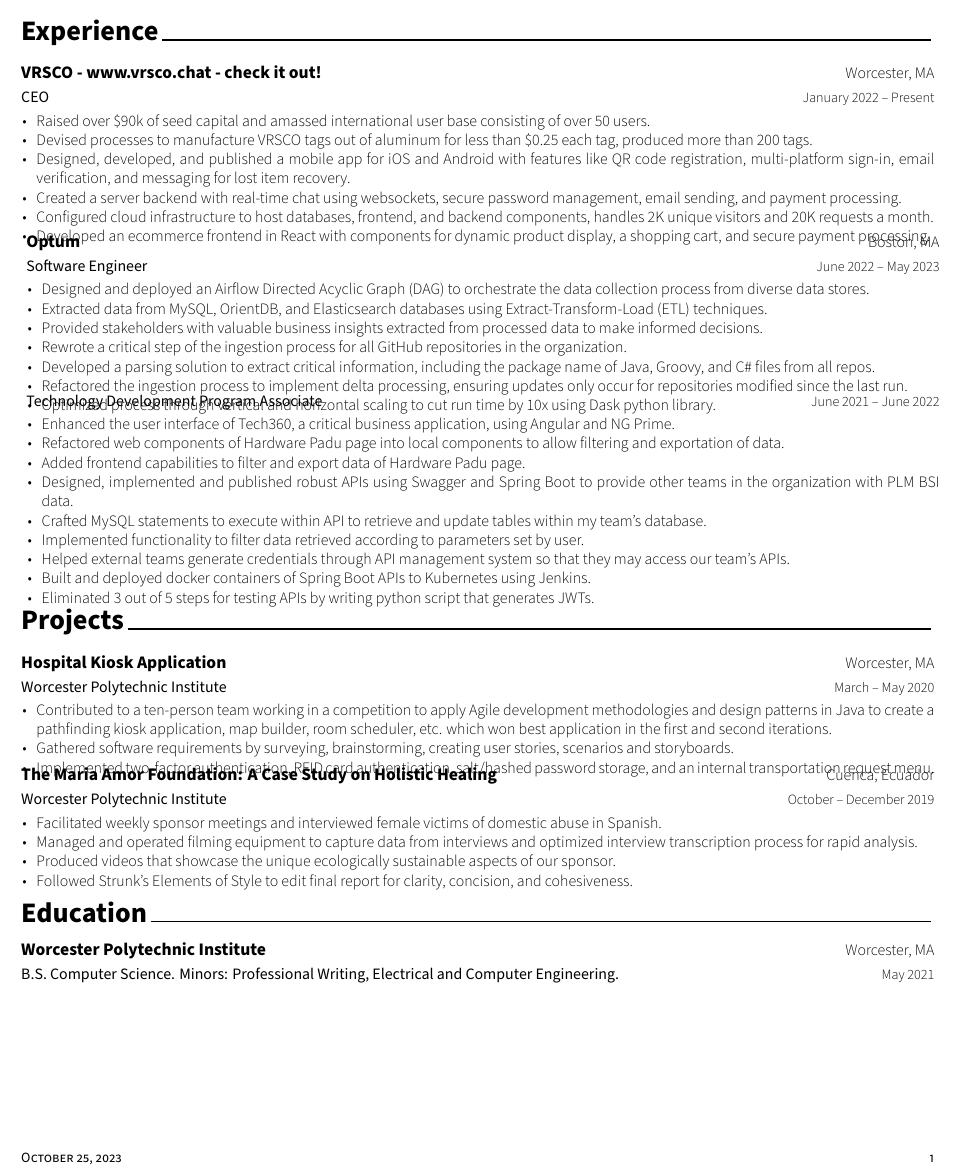
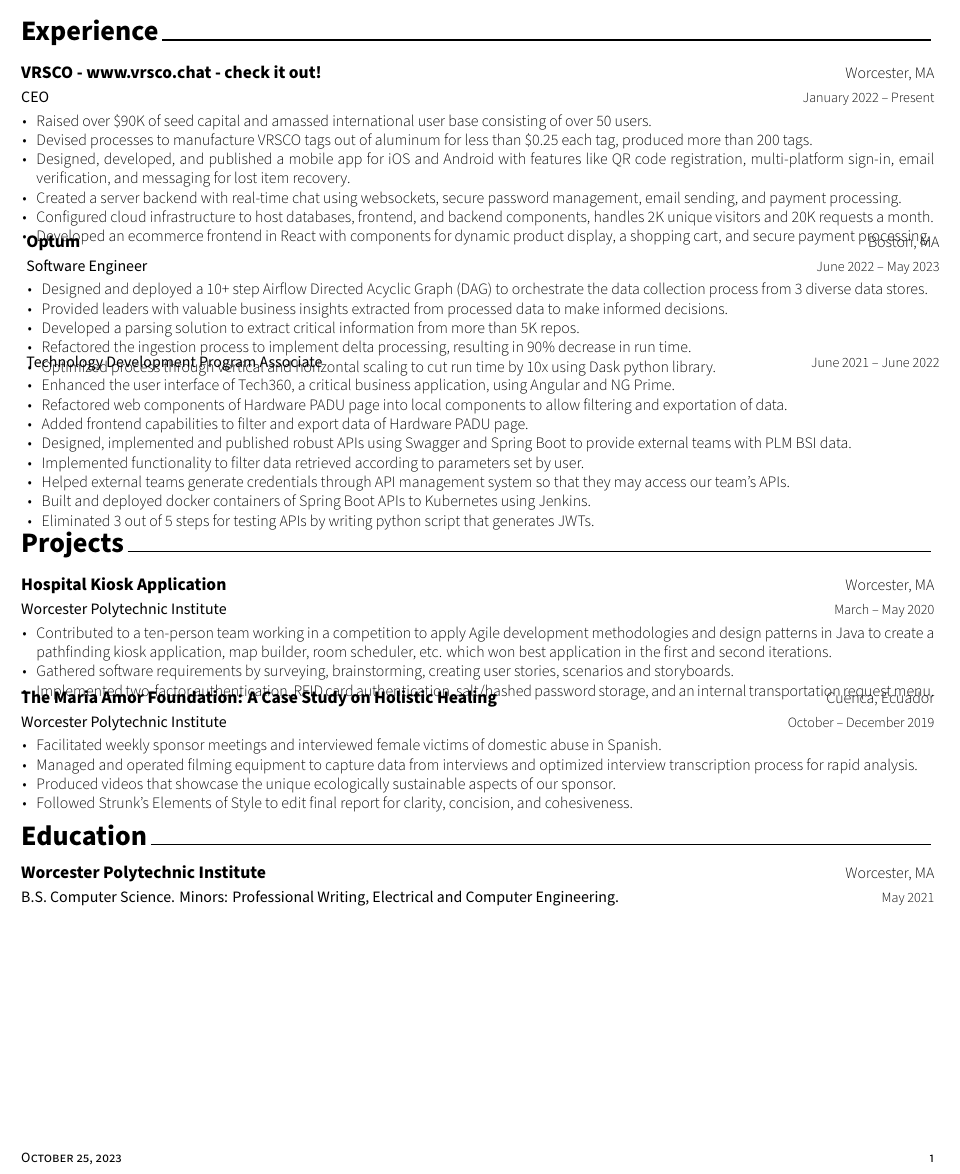
Before and after one commit to IKyriazis/resume, a LaTeX CV (resume.tex, which reads cv/experience.tex): part of the page, cut so that both start at the same text. Compiled offline with XeLaTeX.

Commit message:
fixing bullets

```diff
--- a/cv/experience.tex
+++ b/cv/experience.tex
@@ -17,7 +17,7 @@
     {January 2022 – Present}
     {
       \begin{cvitems} % Descriptions of tasks/responsibilities
-      \item {Raised over \$90k of seed capital and amassed international user base consisting of over 50 users.}
+      \item {Raised over \$90K of seed capital and amassed international user base consisting of over 50 users.}
       \item {Devised processes to manufacture VRSCO tags out of aluminum for less than \$0.25 each tag, produced more than 200 tags.}
       \item {Designed, developed, and published a mobile app for iOS and Android with features like QR code registration, multi-platform sign-in, email verification, and messaging for lost item recovery.}
       \item {Created a server backend with real-time chat using websockets, secure password management, email sending, and payment processing.}
@@ -32,12 +32,10 @@
     {June 2022 – May 2023} % Date(s)
     {
       \begin{cvitems} % Description(s) of tasks/responsibilities
-        \item {Designed and deployed an Airflow Directed Acyclic Graph (DAG) to orchestrate the data collection process from diverse data stores.}
-        \item {Extracted data from MySQL, OrientDB, and Elasticsearch databases using Extract-Transform-Load (ETL) techniques.}
-        \item {Provided stakeholders with valuable business insights extracted from processed data to make informed decisions.}
-        \item {Rewrote a critical step of the ingestion process for all GitHub repositories in the organization.}
-        \item {Developed a parsing solution to extract critical information, including the package name of Java, Groovy, and C\# files from all repos.}
-        \item {Refactored the ingestion process to implement delta processing, ensuring updates only occur for repositories modified since the last run.}
+        \item {Designed and deployed a 10+ step Airflow Directed Acyclic Graph (DAG) to orchestrate the data collection process from 3 diverse data stores.}
+        \item {Provided leaders with valuable business insights extracted from processed data to make informed decisions.}
+        \item {Developed a parsing solution to extract critical information from more than 5K repos.}
+        \item {Refactored the ingestion process to implement delta processing, resulting in 90\% decrease in run time.}
         \item {Optimized process through vertical and horizontal scaling to cut run time by 10x using Dask python library.}
       \end{cvitems}
     }
@@ -49,10 +47,9 @@
     {
       \begin{cvitems} % Description(s) of tasks/responsibilities
         \item {Enhanced the user interface of Tech360, a critical business application, using Angular and NG Prime.}
-        \item {Refactored web components of Hardware Padu page into local components to allow filtering and exportation of data.}
-        \item {Added frontend capabilities to filter and export data of Hardware Padu page.}
-        \item {Designed, implemented and published robust APIs using Swagger and Spring Boot to provide other teams in the organization with PLM BSI data.}
-        \item {Crafted MySQL statements to execute within API to retrieve and update tables within my team's database.}
+        \item {Refactored web components of Hardware PADU page into local components to allow filtering and exportation of data.}
+        \item {Added frontend capabilities to filter and export data of Hardware PADU page.}
+        \item {Designed, implemented and published robust APIs using Swagger and Spring Boot to provide external teams with PLM BSI data.}
         \item {Implemented functionality to filter data retrieved according to parameters set by user.}
         \item {Helped external teams generate credentials through API management system so that they may access our team's APIs.}
         \item {Built and deployed docker containers of Spring Boot APIs to Kubernetes using Jenkins.}
```
